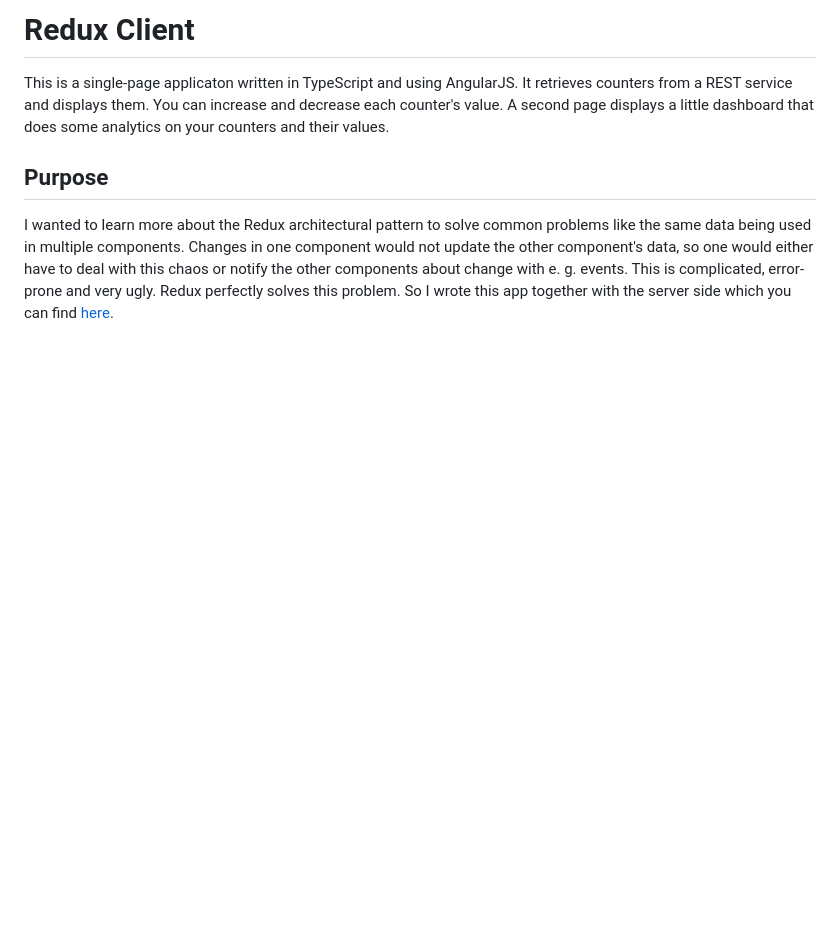
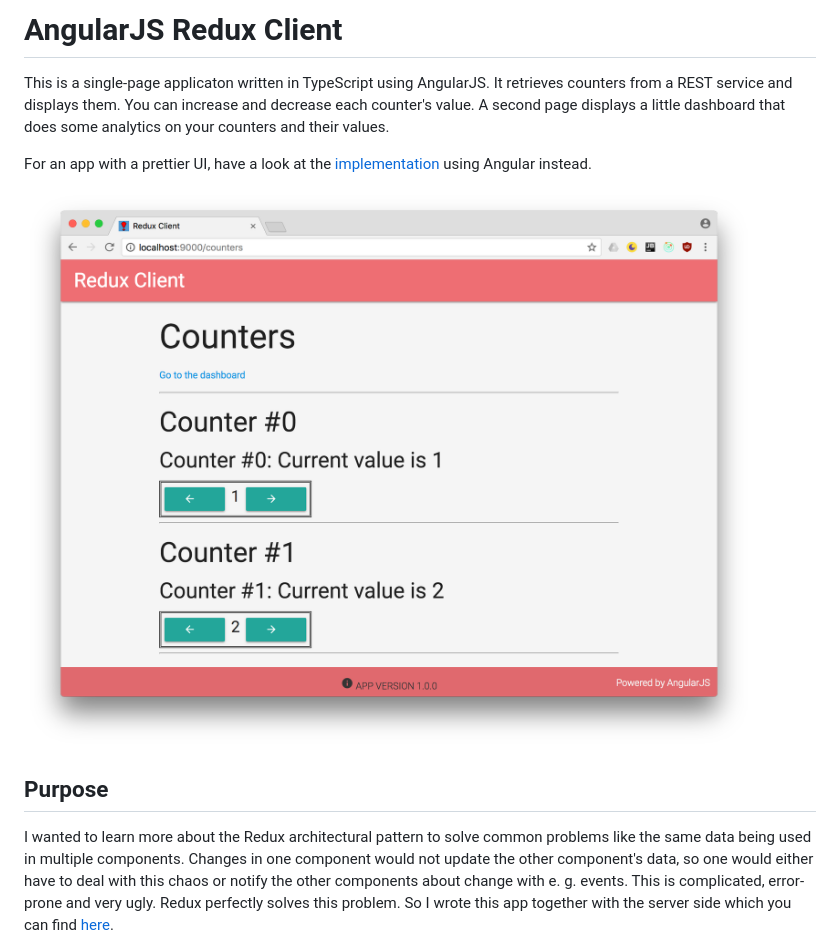
Before and after one commit to MichaelKaaden/redux-client-ng, a Markdown page: README.md, the part around the change. GitHub-like rendering; pictures changed too: images/screenshot1.png (added); blank space fills up the shorter version.

Commit message:
Change the README.md's title and add a screenshot

```diff
--- a/README.md
+++ b/README.md
@@ -1,10 +1,16 @@
-# Redux Client
+# AngularJS Redux Client
 
-This is a single-page applicaton written in TypeScript and
+This is a single-page applicaton written in TypeScript
 using AngularJS. It retrieves counters from a REST service
 and displays them. You can increase and decrease each counter's
 value. A second page displays a little dashboard that does
 some analytics on your counters and their values.
+
+For an app with a prettier UI, have a look at the
+[implementation](https://github.com/MichaelKaaden/redux-client-ng5)
+using Angular instead.
+
+![Screenshot of the app running in the Browser](images/screenshot1.png)
 
 ## Purpose
 
```
